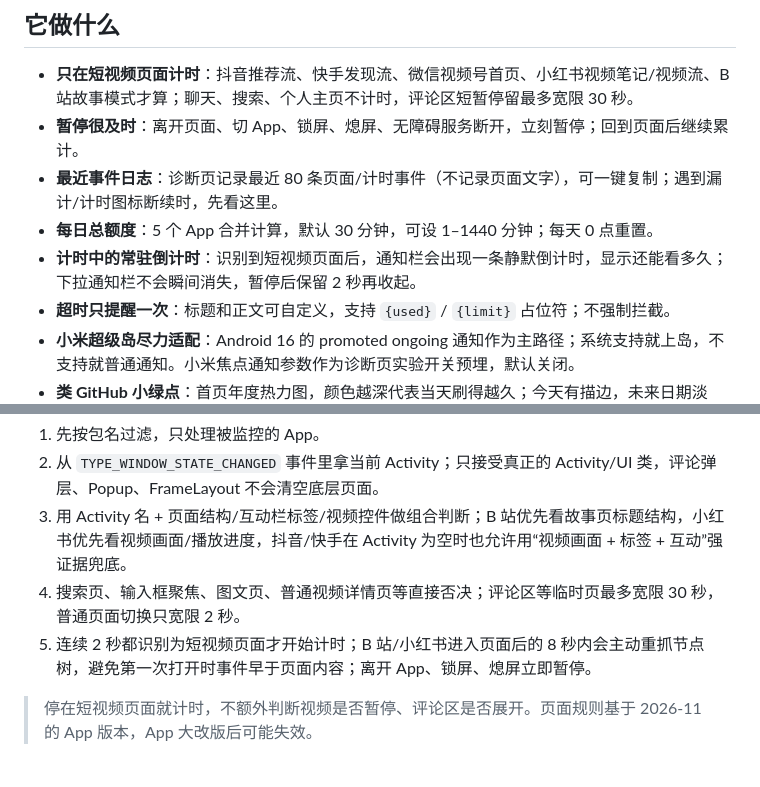
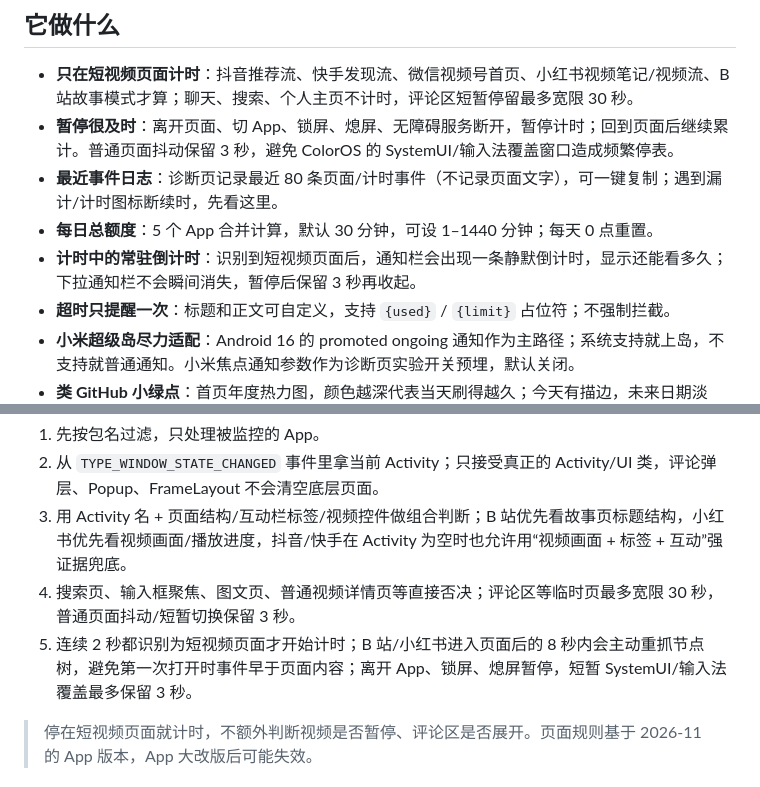
Before and after one commit to Gaiding2007/ditch-short-video, a Markdown page: README.md, 2 parts joined by grey strips. GitHub-like rendering.

```diff
--- a/README.md
+++ b/README.md
@@ -29,10 +29,10 @@
 ## 它做什么
 
 - **只在短视频页面计时**：抖音推荐流、快手发现流、微信视频号首页、小红书视频笔记/视频流、B 站故事模式才算；聊天、搜索、个人主页不计时，评论区短暂停留最多宽限 30 秒。
-- **暂停很及时**：离开页面、切 App、锁屏、熄屏、无障碍服务断开，立刻暂停；回到页面后继续累计。
+- **暂停很及时**：离开页面、切 App、锁屏、熄屏、无障碍服务断开，暂停计时；回到页面后继续累计。普通页面抖动保留 3 秒，避免 ColorOS 的 SystemUI/输入法覆盖窗口造成频繁停表。
 - **最近事件日志**：诊断页记录最近 80 条页面/计时事件（不记录页面文字），可一键复制；遇到漏计/计时图标断续时，先看这里。
 - **每日总额度**：5 个 App 合并计算，默认 30 分钟，可设 1–1440 分钟；每天 0 点重置。
-- **计时中的常驻倒计时**：识别到短视频页面后，通知栏会出现一条静默倒计时，显示还能看多久；下拉通知栏不会瞬间消失，暂停后保留 2 秒再收起。
+- **计时中的常驻倒计时**：识别到短视频页面后，通知栏会出现一条静默倒计时，显示还能看多久；下拉通知栏不会瞬间消失，暂停后保留 3 秒再收起。
 - **超时只提醒一次**：标题和正文可自定义，支持 `{used}` / `{limit}` 占位符；不强制拦截。
 - **小米超级岛尽力适配**：Android 16 的 promoted ongoing 通知作为主路径；系统支持就上岛，不支持就普通通知。小米焦点通知参数作为诊断页实验开关预埋，默认关闭。
 - **类 GitHub 小绿点**：首页年度热力图，颜色越深代表当天刷得越久；今天有描边，未来日期淡灰。
@@ -58,8 +58,8 @@
 1. 先按包名过滤，只处理被监控的 App。
 2. 从 `TYPE_WINDOW_STATE_CHANGED` 事件里拿当前 Activity；只接受真正的 Activity/UI 类，评论弹层、Popup、FrameLayout 不会清空底层页面。
 3. 用 Activity 名 + 页面结构/互动栏标签/视频控件做组合判断；B 站优先看故事页标题结构，小红书优先看视频画面/播放进度，抖音/快手在 Activity 为空时也允许用“视频画面 + 标签 + 互动”强证据兜底。
-4. 搜索页、输入框聚焦、图文页、普通视频详情页等直接否决；评论区等临时页最多宽限 30 秒，普通页面切换只宽限 2 秒。
-5. 连续 2 秒都识别为短视频页面才开始计时；B 站/小红书进入页面后的 8 秒内会主动重抓节点树，避免第一次打开时事件早于页面内容；离开 App、锁屏、熄屏立即暂停。
+4. 搜索页、输入框聚焦、图文页、普通视频详情页等直接否决；评论区等临时页最多宽限 30 秒，普通页面抖动/短暂切换保留 3 秒。
+5. 连续 2 秒都识别为短视频页面才开始计时；B 站/小红书进入页面后的 8 秒内会主动重抓节点树，避免第一次打开时事件早于页面内容；离开 App、锁屏、熄屏暂停，短暂 SystemUI/输入法覆盖最多保留 3 秒。
 
 > 停在短视频页面就计时，不额外判断视频是否暂停、评论区是否展开。页面规则基于 2026-11 的 App 版本，App 大改版后可能失效。
 
```
Also changed, not shown: other parts of README.md (+5 -4 lines), log.md (+47 -5 lines), docs/screenshots/diagnostics.png, docs/screenshots/home.png, 4 other files.
